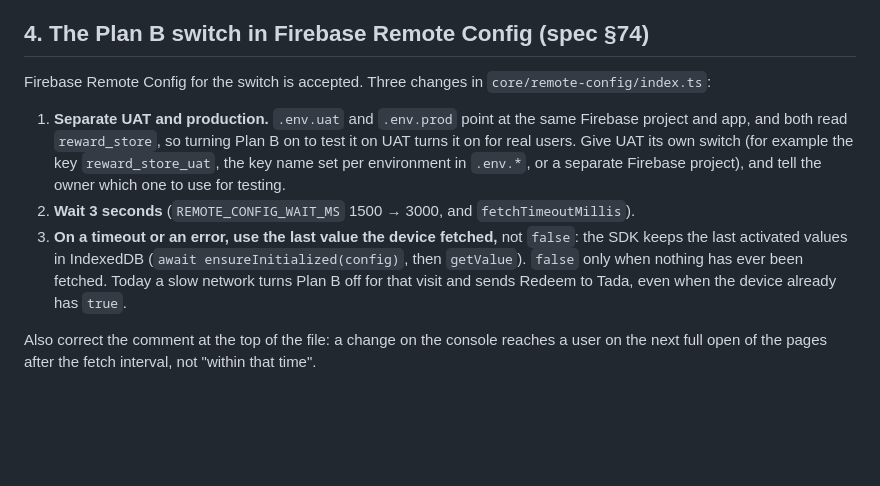
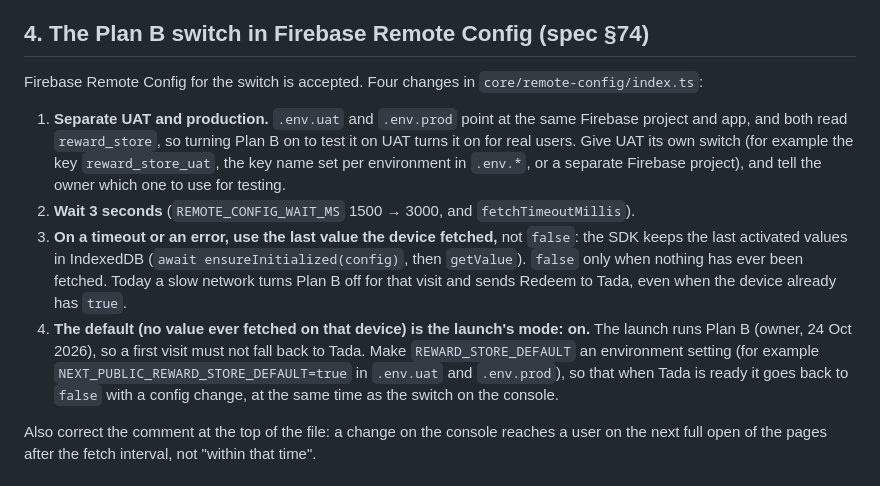
Before and after one commit to nemodao/lytpg, a Markdown page: HANDOFF-8.md, the part around the change. GitHub-like rendering; blank space fills up the shorter version.

Commit message:
Spec §74, HANDOFF-8 §4: Plan B defaults to on when a device never fetched the switch (the launch runs Plan B), set per environment
Co-Authored-By: Claude Opus 5.5 <noreply@anthropic.com>

```diff
--- a/HANDOFF-8.md
+++ b/HANDOFF-8.md
@@ -57,7 +57,7 @@ What to change in yours: **Back must stay.**
 
 ## 4. The Plan B switch in Firebase Remote Config (spec §74)
 
-Firebase Remote Config for the switch is accepted. Three changes in `core/remote-config/index.ts`:
+Firebase Remote Config for the switch is accepted. Four changes in `core/remote-config/index.ts`:
 
 1. **Separate UAT and production.** `.env.uat` and `.env.prod` point at the same Firebase project and app, and both
    read `reward_store`, so turning Plan B on to test it on UAT turns it on for real users. Give UAT its own switch
@@ -68,6 +68,10 @@ Firebase Remote Config for the switch is accepted. Three changes in `core/remote
    values in IndexedDB (`await ensureInitialized(config)`, then `getValue`). `false` only when nothing has ever been
    fetched. Today a slow network turns Plan B off for that visit and sends Redeem to Tada, even when the device
    already has `true`.
+4. **The default (no value ever fetched on that device) is the launch's mode: on.** The launch runs Plan B (owner,
+   24 Oct 2026), so a first visit must not fall back to Tada. Make `REWARD_STORE_DEFAULT` an environment setting
+   (for example `NEXT_PUBLIC_REWARD_STORE_DEFAULT=true` in `.env.uat` and `.env.prod`), so that when Tada is ready it
+   goes back to `false` with a config change, at the same time as the switch on the console.
 
 Also correct the comment at the top of the file: a change on the console reaches a user on the next full open of the
 pages after the fetch interval, not "within that time".
```
Also changed, not shown: spec.md (+2 -1 lines).
